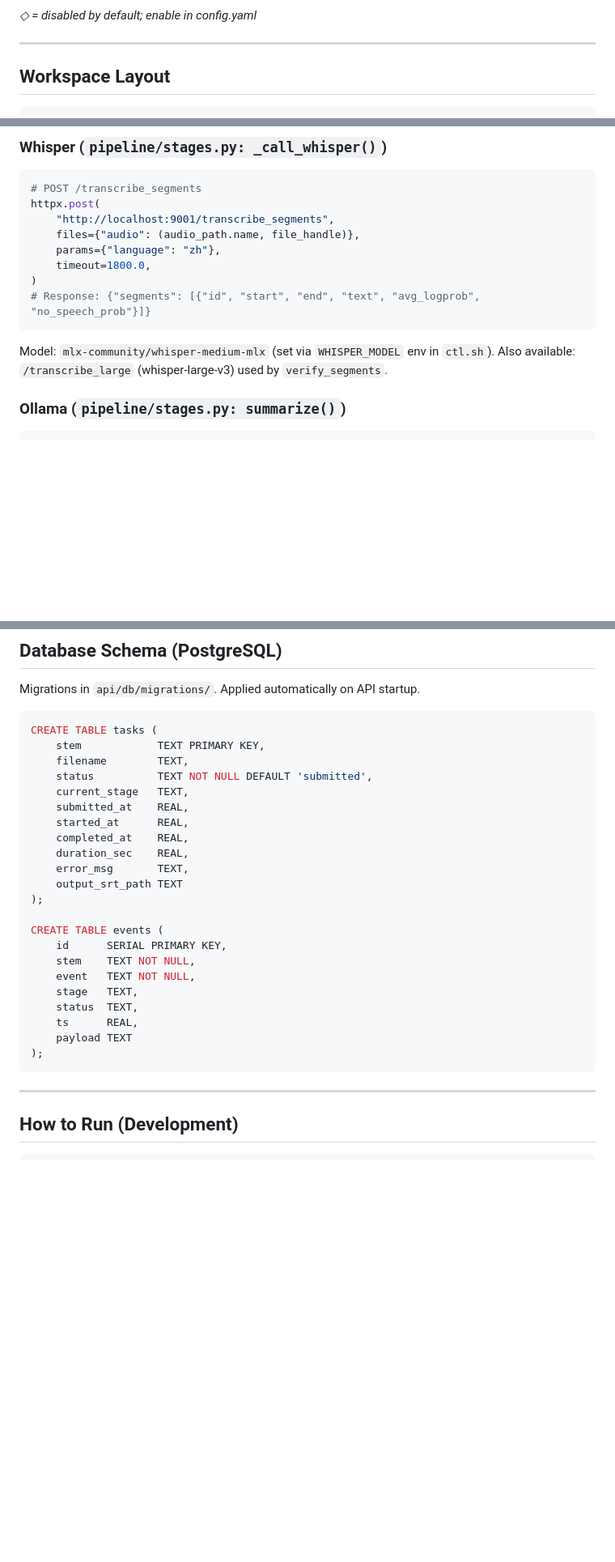
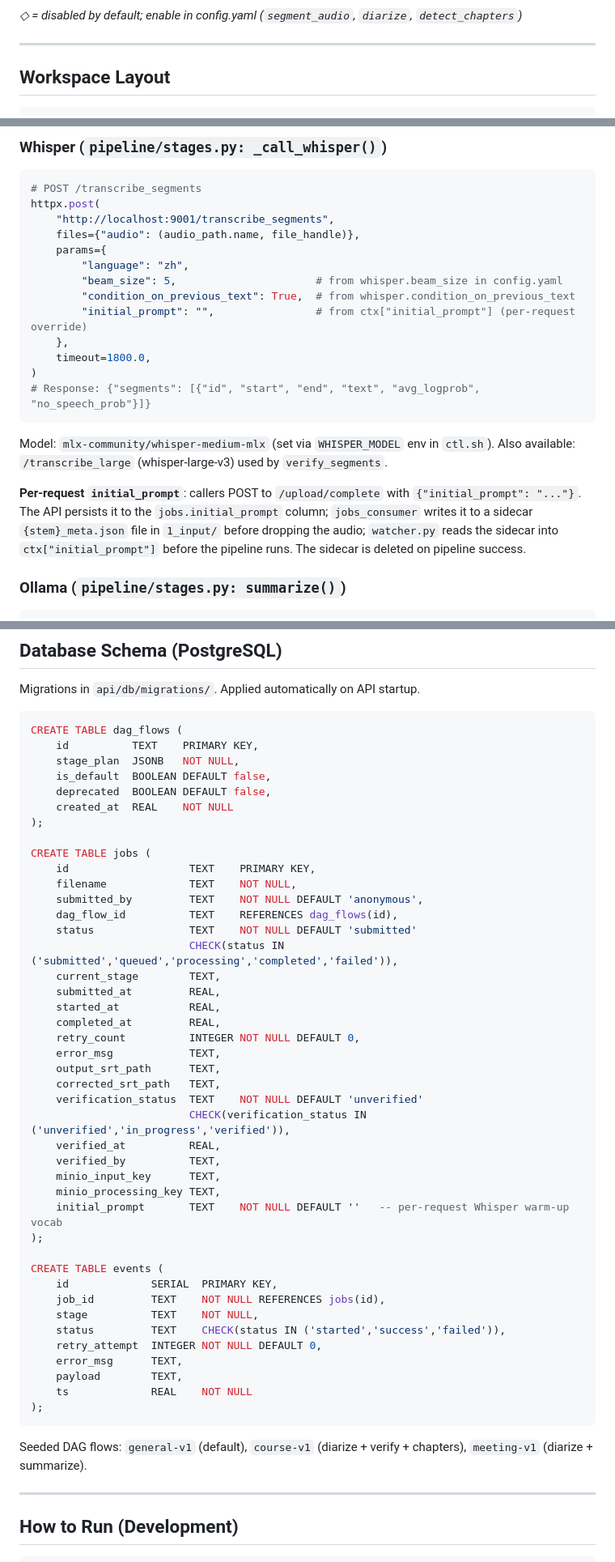
Before and after one commit to Lung-Yu/mediaflow, a Markdown page: CLAUDE.md, 3 parts joined by grey strips. Shown at 81% size. Drawn GitHub-style; blank space fills up the shorter version.

Commit message:
docs: update CLAUDE.md for accuracy improvements and v0.2.2
- Mermaid: remove ◇ from verify_segments + correct_srt (now enabled by default)
- Config block: verify_segments/correct_srt enabled:true, add beam_size +
  condition_on_previous_text + per-request initial_prompt notes to whisper section
- Whisper API: document all params sent to /transcribe_segments + initial_prompt flow
- DB schema: replace stale tasks table with real jobs/events/dag_flows schema
  including initial_prompt column (migration 003)
- Implementation status: add beam_size, per-request initial_prompt, and enabled stages
- Not-yet table: document whisper-large-v3-turbo as the remaining deferred item
- Version: v0.2.0 → v0.2.2

Co-Authored-By: Claude Sonnet 4.6 <noreply@anthropic.com>

````diff
--- a/CLAUDE.md
+++ b/CLAUDE.md
@@ -63,7 +63,7 @@ flowchart TD
     CON --> DB[(PostgreSQL\npipeline.db)]
     DB -->|HTMX poll| DASH[web :3000\ndashboard + SRT browser]
 ```
-*◇ = disabled by default; enable in config.yaml*
+*◇ = disabled by default; enable in config.yaml (`segment_audio`, `diarize`, `detect_chapters`)*
 
 ---
 
@@ -246,7 +248,12 @@ minio:
 httpx.post(
     "http://localhost:9001/transcribe_segments",
     files={"audio": (audio_path.name, file_handle)},
-    params={"language": "zh"},
+    params={
+        "language": "zh",
+        "beam_size": 5,                      # from whisper.beam_size in config.yaml
+        "condition_on_previous_text": True,  # from whisper.condition_on_previous_text
+        "initial_prompt": "",                # from ctx["initial_prompt"] (per-request override)
+    },
     timeout=1800.0,
 )
 # Response: {"segments": [{"id", "start", "end", "text", "avg_logprob", "no_speech_prob"}]}
@@ -254,6 +261,11 @@ httpx.post(
 
 Model: `mlx-community/whisper-medium-mlx` (set via `WHISPER_MODEL` env in `ctl.sh`).
 Also available: `/transcribe_large` (whisper-large-v3) used by `verify_segments`.
+
+**Per-request `initial_prompt`**: callers POST to `/upload/complete` with `{"initial_prompt": "..."}`.
+The API persists it to the `jobs.initial_prompt` column; `jobs_consumer` writes it to a sidecar
+`{stem}_meta.json` file in `1_input/` before dropping the audio; `watcher.py` reads the sidecar
+into `ctx["initial_prompt"]` before the pipeline runs. The sidecar is deleted on pipeline success.
 
 ### Ollama (`pipeline/stages.py: summarize()`)
 
@@ -319,29 +331,51 @@ Stream key: `mediaflow:events` / Consumer group: `api-consumers`
 Migrations in `api/db/migrations/`. Applied automatically on API startup.
 
 ```sql
-CREATE TABLE tasks (
-    stem            TEXT PRIMARY KEY,
-    filename        TEXT,
-    status          TEXT NOT NULL DEFAULT 'submitted',
-    current_stage   TEXT,
-    submitted_at    REAL,
-    started_at      REAL,
-    completed_at    REAL,
-    duration_sec    REAL,
-    error_msg       TEXT,
-    output_srt_path TEXT
+CREATE TABLE dag_flows (
+    id          TEXT    PRIMARY KEY,
+    stage_plan  JSONB   NOT NULL,
+    is_default  BOOLEAN DEFAULT false,
+    deprecated  BOOLEAN DEFAULT false,
+    created_at  REAL    NOT NULL
+);
+
+CREATE TABLE jobs (
+    id                   TEXT    PRIMARY KEY,
+    filename             TEXT    NOT NULL,
+    submitted_by         TEXT    NOT NULL DEFAULT 'anonymous',
+    dag_flow_id          TEXT    REFERENCES dag_flows(id),
+    status               TEXT    NOT NULL DEFAULT 'submitted'
+                         CHECK(status IN ('submitted','queued','processing','completed','failed')),
+    current_stage        TEXT,
+    submitted_at         REAL,
+    started_at           REAL,
+    completed_at         REAL,
+    retry_count          INTEGER NOT NULL DEFAULT 0,
+    error_msg            TEXT,
+    output_srt_path      TEXT,
+    corrected_srt_path   TEXT,
+    verification_status  TEXT    NOT NULL DEFAULT 'unverified'
+                         CHECK(verification_status IN ('unverified','in_progress','verified')),
+    verified_at          REAL,
+    verified_by          TEXT,
+    minio_input_key      TEXT,
+    minio_processing_key TEXT,
+    initial_prompt       TEXT    NOT NULL DEFAULT ''   -- per-request Whisper warm-up vocab
 );
 
 CREATE TABLE events (
-    id      SERIAL PRIMARY KEY,
-    stem    TEXT NOT NULL,
-    event   TEXT NOT NULL,
-    stage   TEXT,
-    status  TEXT,
-    ts      REAL,
-    payload TEXT
+    id             SERIAL  PRIMARY KEY,
+    job_id         TEXT    NOT NULL REFERENCES jobs(id),
+    stage          TEXT    NOT NULL,
+    status         TEXT    CHECK(status IN ('started','success','failed')),
+    retry_attempt  INTEGER NOT NULL DEFAULT 0,
+    error_msg      TEXT,
+    payload        TEXT,
+    ts             REAL    NOT NULL
 );
 ```
+
+Seeded DAG flows: `general-v1` (default), `course-v1` (diarize + verify + chapters), `meeting-v1` (diarize + summarize).
 
 ---
 
````
Also changed, not shown: other parts of CLAUDE.md (+16 -9 lines).
